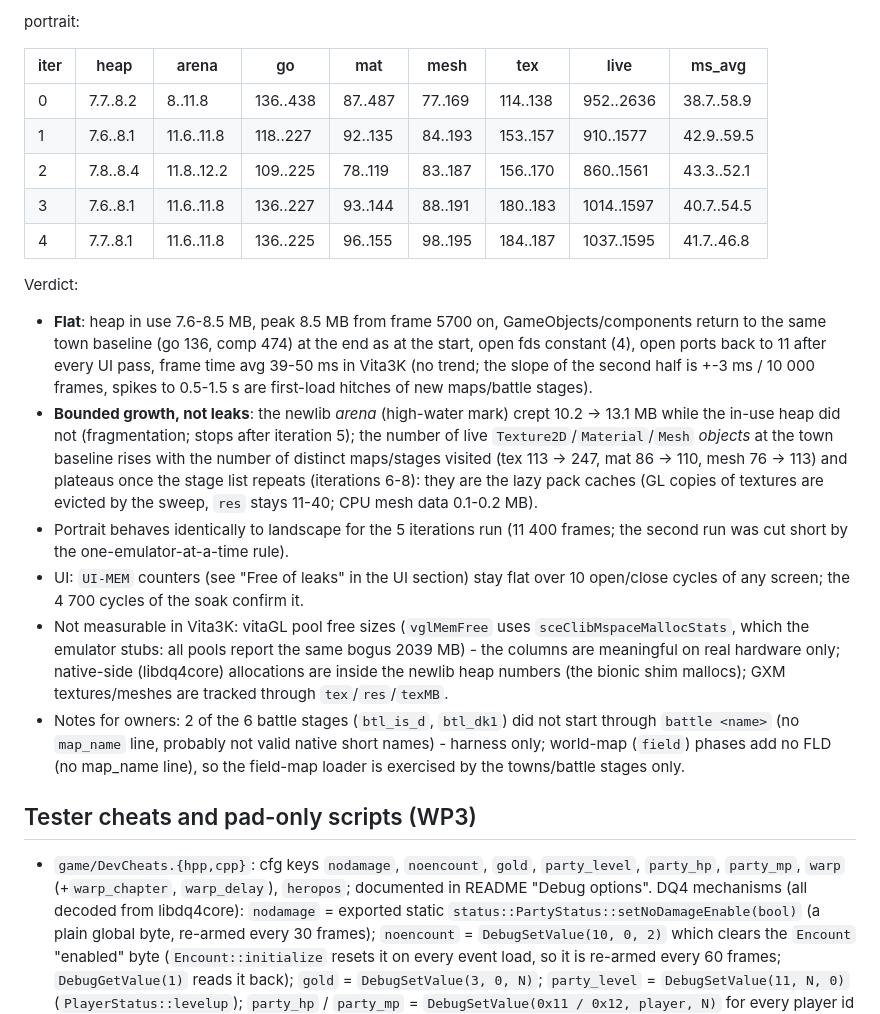
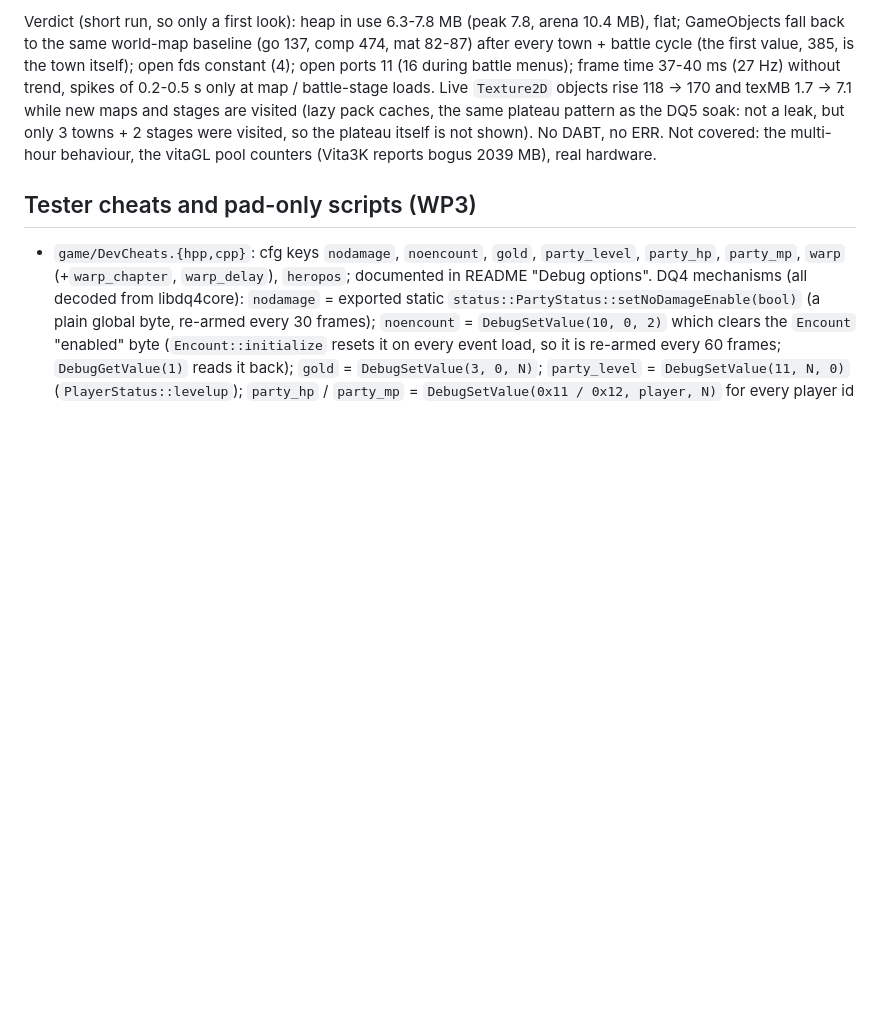
Before and after one commit to frangarcj/dqiv_vita, a Markdown page: DEVELOPERS.md, the part around one of its changes. GitHub-like rendering; blank space fills up the shorter version.

```diff
--- a/DEVELOPERS.md
+++ b/DEVELOPERS.md
@@ -193,21 +178,4 @@ Per-iteration floor..ceiling (a leak would be a rising floor; landscape, then po
-portrait:
-
-| iter | heap | arena | go | mat | mesh | tex | live | ms_avg |
-|---|---|---|---|---|---|---|---|---|
-| 0 | 7.7..8.2 | 8..11.8 | 136..438 | 87..487 | 77..169 | 114..138 | 952..2636 | 38.7..58.9 |
-| 1 | 7.6..8.1 | 11.6..11.8 | 118..227 | 92..135 | 84..193 | 153..157 | 910..1577 | 42.9..59.5 |
-| 2 | 7.8..8.4 | 11.8..12.2 | 109..225 | 78..119 | 83..187 | 156..170 | 860..1561 | 43.3..52.1 |
-| 3 | 7.6..8.1 | 11.6..11.8 | 136..227 | 93..144 | 88..191 | 180..183 | 1014..1597 | 40.7..54.5 |
-| 4 | 7.7..8.1 | 11.6..11.8 | 136..225 | 96..155 | 98..195 | 184..187 | 1037..1595 | 41.7..46.8 |
-
-
-Verdict:
-* **Flat**: heap in use 7.6-8.5 MB, peak 8.5 MB from frame 5700 on, GameObjects/components return to the same town baseline (go 136, comp 474) at the end as at the start, open fds constant (4), open ports back to 11 after every UI pass, frame time avg 39-50 ms in Vita3K (no trend; the slope of the second half is +-3 ms / 10 000 frames, spikes to 0.5-1.5 s are first-load hitches of new maps/battle stages).
-* **Bounded growth, not leaks**: the newlib *arena* (high-water mark) crept 10.2 -> 13.1 MB while the in-use heap did not (fragmentation; stops after iteration 5); the number of live `Texture2D`/`Material`/`Mesh` *objects* at the town baseline rises with the number of distinct maps/stages visited (tex 113 -> 247, mat 86 -> 110, mesh 76 -> 113) and plateaus once the stage list repeats (iterations 6-8): they are the lazy pack caches (GL copies of textures are evicted by the sweep, `res` stays 11-40; CPU mesh data 0.1-0.2 MB).
-* Portrait behaves identically to landscape for the 5 iterations run (11 400 frames; the second run was cut short by the one-emulator-at-a-time rule).
-* UI: `UI-MEM` counters (see "Free of leaks" in the UI section) stay flat over 10 open/close cycles of any screen; the 4 700 cycles of the soak confirm it.
-* Not measurable in Vita3K: vitaGL pool free sizes (`vglMemFree` uses `sceClibMspaceMallocStats`, which the emulator stubs: all pools report the same bogus 2039 MB) - the columns are meaningful on real hardware only; native-side (libdq4core) allocations are inside the newlib heap numbers (the bionic shim mallocs); GXM textures/meshes are tracked through `tex`/`res`/`texMB`.
-* Notes for owners: 2 of the 6 battle stages (`btl_is_d`, `btl_dk1`) did not start through `battle <name>` (no `map_name` line, probably not valid native short names) - harness only; world-map (`field`) phases add no FLD (no map_name line), so the field-map loader is exercised by the towns/battle stages only.
+Verdict (short run, so only a first look): heap in use 6.3-7.8 MB (peak 7.8, arena 10.4 MB), flat; GameObjects fall back to the same world-map baseline (go 137, comp 474, mat 82-87) after every town + battle cycle (the first value, 385, is the town itself); open fds constant (4); open ports 11 (16 during battle menus); frame time 37-40 ms (27 Hz) without trend, spikes of 0.2-0.5 s only at map / battle-stage loads. Live `Texture2D` objects rise 118 -> 170 and texMB 1.7 -> 7.1 while new maps and stages are visited (lazy pack caches, the same plateau pattern as the DQ5 soak: not a leak, but only 3 towns + 2 stages were visited, so the plateau itself is not shown). No DABT, no ERR. Not covered: the multi-hour behaviour, the vitaGL pool counters (Vita3K reports bogus 2039 MB), real hardware.
 
 ## Tester cheats and pad-only scripts (WP3)
 * `game/DevCheats.{hpp,cpp}`: cfg keys `nodamage`, `noencount`, `gold`, `party_level`, `party_hp`, `party_mp`, `warp` (+`warp_chapter`, `warp_delay`), `heropos`; documented in README "Debug options". DQ4 mechanisms (all decoded from libdq4core): `nodamage` = exported static
```
Also changed, not shown: other parts of DEVELOPERS.md (+16 -31 lines).
